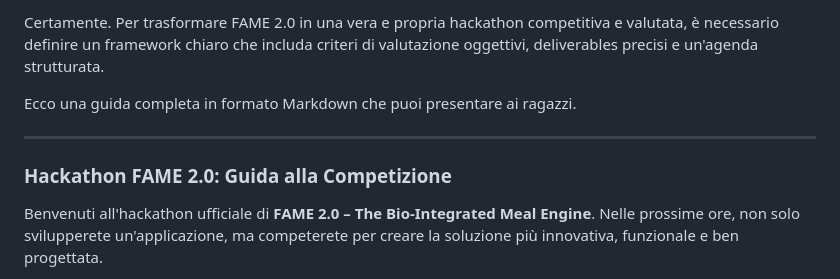
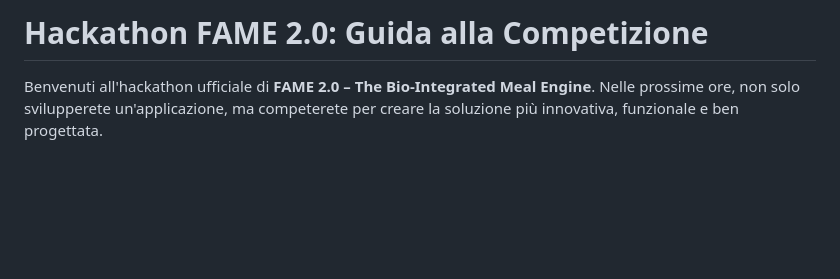
Before and after one commit to Rkomi98/FAME, a Markdown page: Esercizio aggiuntivo/Fame_Hackathon.md, the part around the change. Rendered like a GitHub page; blank space fills up the shorter version.

```diff
--- a/Esercizio aggiuntivo/Fame_Hackathon.md
+++ b/Esercizio aggiuntivo/Fame_Hackathon.md
@@ -1,10 +1,4 @@
-Certamente. Per trasformare FAME 2.0 in una vera e propria hackathon competitiva e valutata, è necessario definire un framework chiaro che includa criteri di valutazione oggettivi, deliverables precisi e un'agenda strutturata.
-
-Ecco una guida completa in formato Markdown che puoi presentare ai ragazzi.
-
----
-
-### **Hackathon FAME 2.0: Guida alla Competizione**
+# **Hackathon FAME 2.0: Guida alla Competizione**
 
 Benvenuti all'hackathon ufficiale di **FAME 2.0 – The Bio-Integrated Meal Engine**. Nelle prossime ore, non solo svilupperete un'applicazione, ma competerete per creare la soluzione più innovativa, funzionale e ben progettata.
 
```
